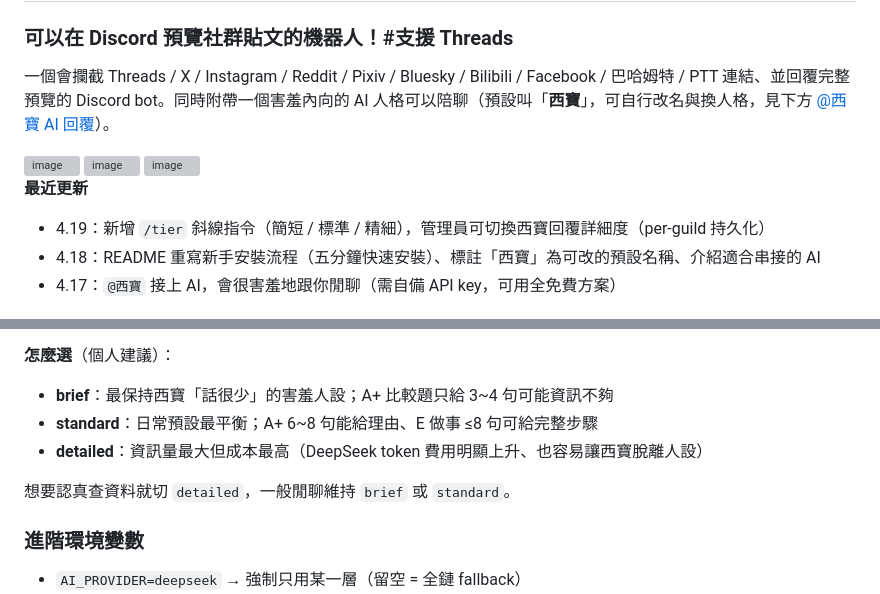
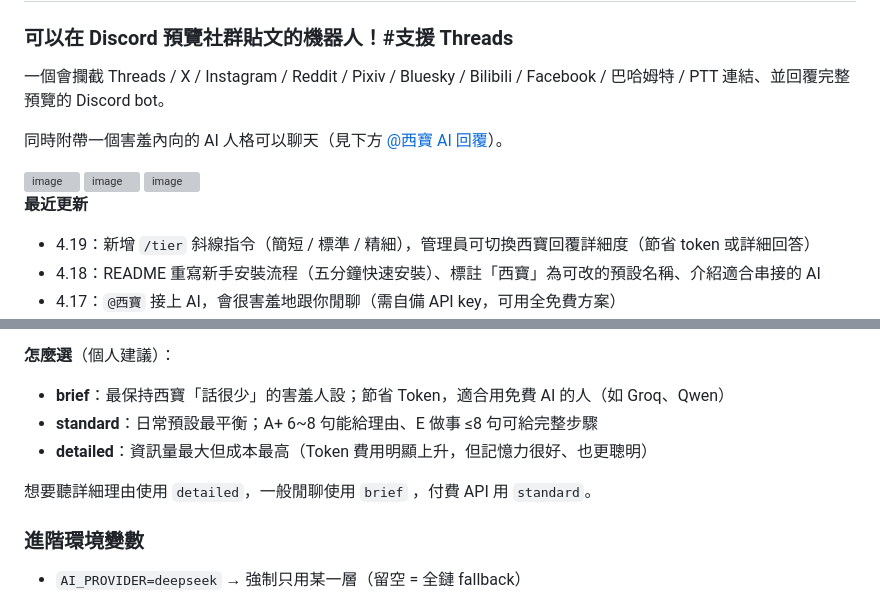
Before and after one commit to Lanternko/discord-social-preview-bot, a Markdown page: README.md, 2 parts joined by grey strips. Drawn GitHub-style; grey boxes are pictures that could not be loaded.

Commit message:
Revise README for improved structure and details
Reorganize README content for clarity and updates.

```diff
--- a/README.md
+++ b/README.md
@@ -2,7 +2,9 @@
 
 ### 可以在 Discord 預覽社群貼文的機器人！#支援 Threads
 
-一個會攔截 Threads / X / Instagram / Reddit / Pixiv / Bluesky / Bilibili / Facebook / 巴哈姆特 / PTT 連結、並回覆完整預覽的 Discord bot。同時附帶一個害羞內向的 AI 人格可以陪聊（預設叫「**西寶**」，可自行改名與換人格，見下方 [@西寶 AI 回覆](#西寶-ai-回覆可選)）。
+一個會攔截 Threads / X / Instagram / Reddit / Pixiv / Bluesky / Bilibili / Facebook / 巴哈姆特 / PTT 連結、並回覆完整預覽的 Discord bot。
+
+同時附帶一個害羞內向的 AI 人格可以聊天（見下方 [@西寶 AI 回覆](#西寶-ai-回覆可選)）。
 
 <img width="609" height="484" alt="image" src="https://github.com/user-attachments/assets/51f4fd21-25cc-4a7d-befb-3c58bd5c9ae8" />
 <img width="514" height="83" alt="image" src="https://github.com/user-attachments/assets/74e30b1e-e0a0-4016-8e4c-5cfc3c838b71" />
@@ -10,7 +13,7 @@
 
 **最近更新**
 
-- 4.19：新增 `/tier` 斜線指令（簡短 / 標準 / 精細），管理員可切換西寶回覆詳細度（per-guild 持久化）
+- 4.19：新增 `/tier` 斜線指令（簡短 / 標準 / 精細），管理員可切換西寶回覆詳細度（節省 token 或詳細回答）
 - 4.18：README 重寫新手安裝流程（五分鐘快速安裝）、標註「西寶」為可改的預設名稱、介紹適合串接的 AI
 - 4.17：`@西寶` 接上 AI，會很害羞地跟你閒聊（需自備 API key，可用全免費方案）
 - 4.15：預覽失敗時會道歉 orz、運勢抽籤
@@ -216,11 +219,11 @@ GEMINI_MODEL=gemini-2.0-flash
 
 **怎麼選**（個人建議）：
 
-- **brief**：最保持西寶「話很少」的害羞人設；A+ 比較題只給 3~4 句可能資訊不夠
+- **brief**：最保持西寶「話很少」的害羞人設；節省 Token，適合用免費 AI 的人（如 Groq、Qwen）
 - **standard**：日常預設最平衡；A+ 6~8 句能給理由、E 做事 ≤8 句可給完整步驟
-- **detailed**：資訊量最大但成本最高（DeepSeek token 費用明顯上升、也容易讓西寶脫離人設）
+- **detailed**：資訊量最大但成本最高（Token 費用明顯上升，但記憶力很好、也更聰明）
 
-想要認真查資料就切 `detailed`，一般閒聊維持 `brief` 或 `standard`。
+想要聽詳細理由使用 `detailed`，一般閒聊使用 `brief` ，付費 API 用 `standard`。
 
 ### 進階環境變數
 
```
Also changed, not shown: other parts of README.md (+2 -1 lines).
